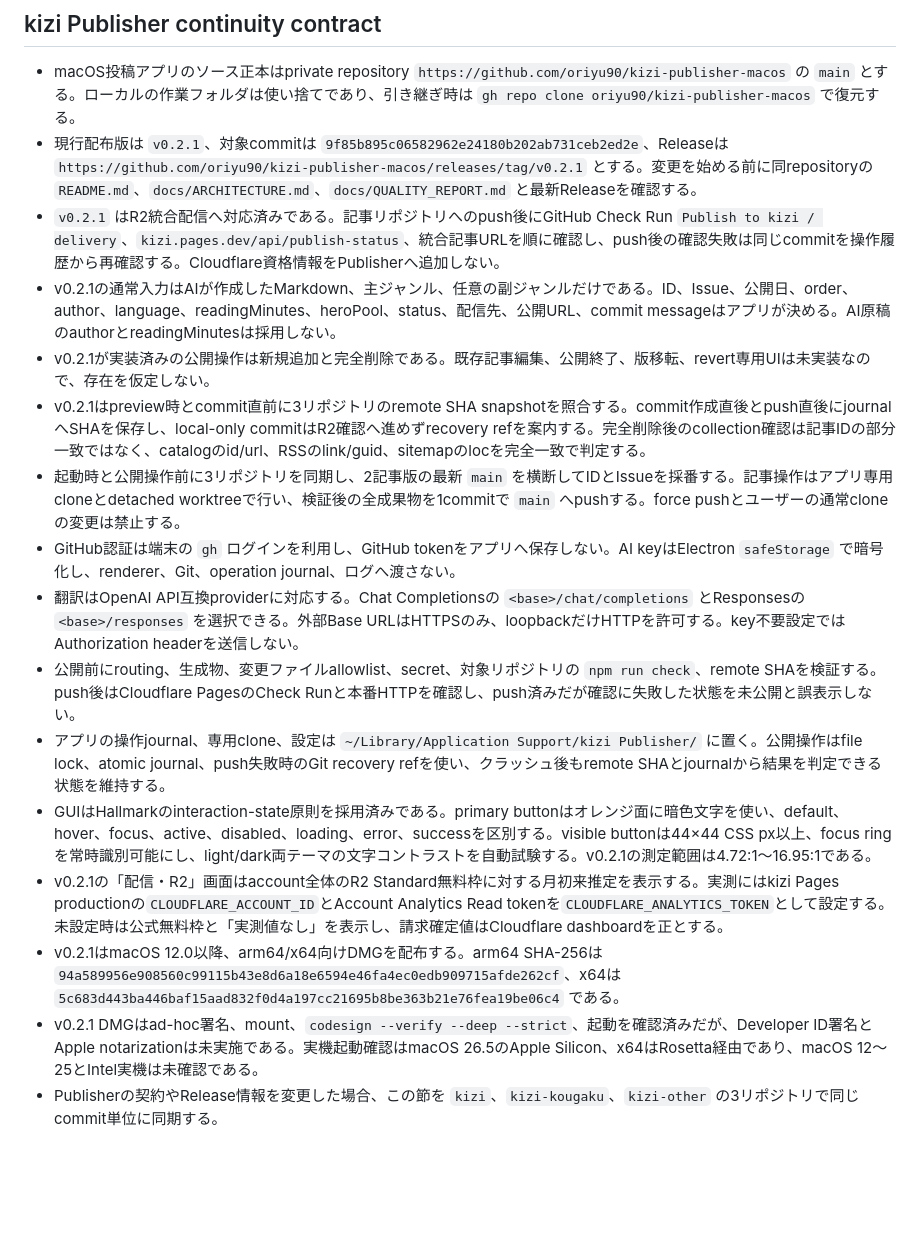
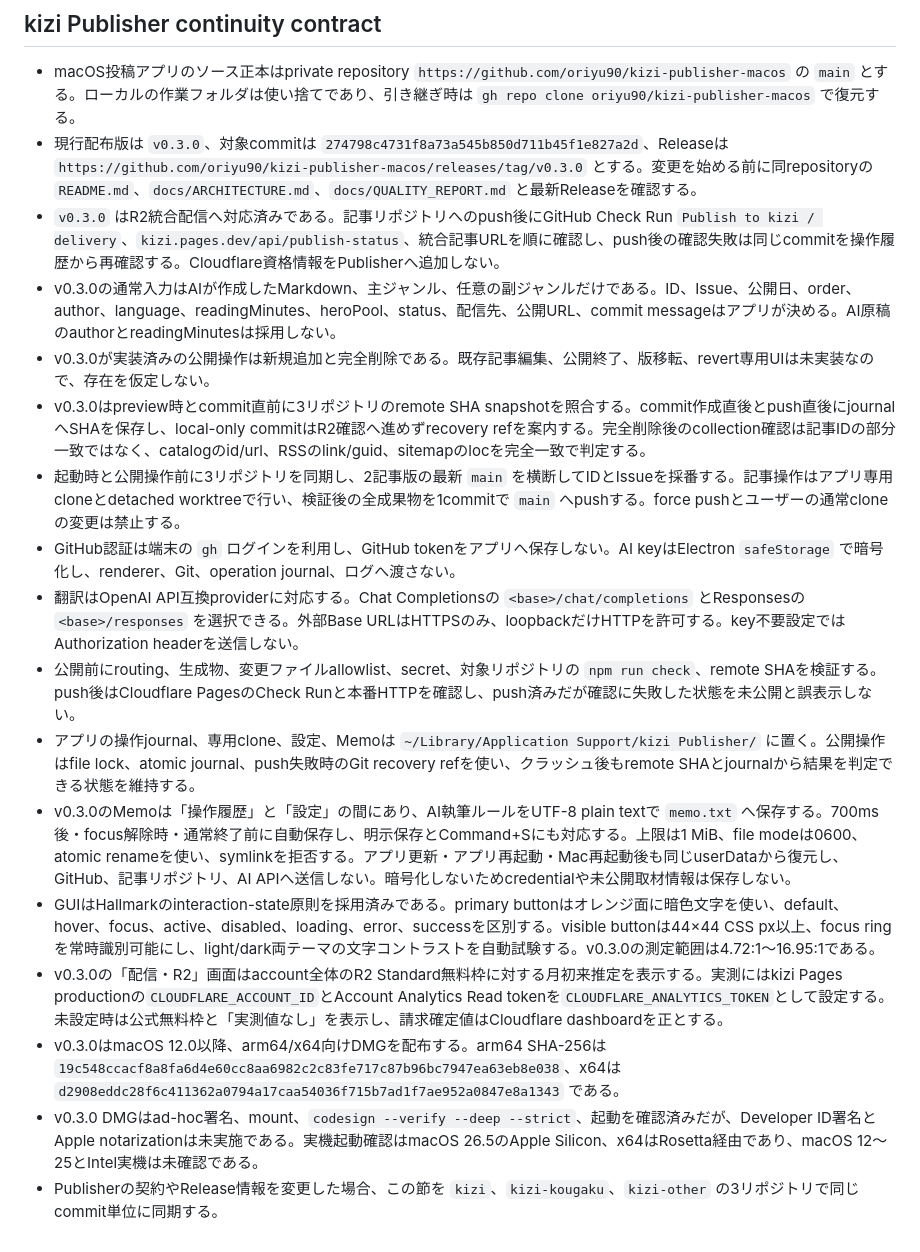
Before and after one commit to oriyu90/kizi-other, a Markdown page: AGENTS.md, the part around the change. Rendered like a GitHub page; blank space fills up the shorter version.

```diff
--- a/AGENTS.md
+++ b/AGENTS.md
@@ -37,18 +37,19 @@
 ## kizi Publisher continuity contract
 
 - macOS投稿アプリのソース正本はprivate repository `https://github.com/oriyu90/kizi-publisher-macos` の `main` とする。ローカルの作業フォルダは使い捨てであり、引き継ぎ時は `gh repo clone oriyu90/kizi-publisher-macos` で復元する。
-- 現行配布版は `v0.2.1`、対象commitは `9f85b895c06582962e24180b202ab731ceb2ed2e`、Releaseは `https://github.com/oriyu90/kizi-publisher-macos/releases/tag/v0.2.1` とする。変更を始める前に同repositoryの `README.md`、`docs/ARCHITECTURE.md`、`docs/QUALITY_REPORT.md` と最新Releaseを確認する。
-- `v0.2.1` はR2統合配信へ対応済みである。記事リポジトリへのpush後にGitHub Check Run `Publish to kizi / delivery`、`kizi.pages.dev/api/publish-status`、統合記事URLを順に確認し、push後の確認失敗は同じcommitを操作履歴から再確認する。Cloudflare資格情報をPublisherへ追加しない。
-- v0.2.1の通常入力はAIが作成したMarkdown、主ジャンル、任意の副ジャンルだけである。ID、Issue、公開日、order、author、language、readingMinutes、heroPool、status、配信先、公開URL、commit messageはアプリが決める。AI原稿のauthorとreadingMinutesは採用しない。
-- v0.2.1が実装済みの公開操作は新規追加と完全削除である。既存記事編集、公開終了、版移転、revert専用UIは未実装なので、存在を仮定しない。
-- v0.2.1はpreview時とcommit直前に3リポジトリのremote SHA snapshotを照合する。commit作成直後とpush直後にjournalへSHAを保存し、local-only commitはR2確認へ進めずrecovery refを案内する。完全削除後のcollection確認は記事IDの部分一致ではなく、catalogのid/url、RSSのlink/guid、sitemapのlocを完全一致で判定する。
+- 現行配布版は `v0.3.0`、対象commitは `274798c4731f8a73a545b850d711b45f1e827a2d`、Releaseは `https://github.com/oriyu90/kizi-publisher-macos/releases/tag/v0.3.0` とする。変更を始める前に同repositoryの `README.md`、`docs/ARCHITECTURE.md`、`docs/QUALITY_REPORT.md` と最新Releaseを確認する。
+- `v0.3.0` はR2統合配信へ対応済みである。記事リポジトリへのpush後にGitHub Check Run `Publish to kizi / delivery`、`kizi.pages.dev/api/publish-status`、統合記事URLを順に確認し、push後の確認失敗は同じcommitを操作履歴から再確認する。Cloudflare資格情報をPublisherへ追加しない。
+- v0.3.0の通常入力はAIが作成したMarkdown、主ジャンル、任意の副ジャンルだけである。ID、Issue、公開日、order、author、language、readingMinutes、heroPool、status、配信先、公開URL、commit messageはアプリが決める。AI原稿のauthorとreadingMinutesは採用しない。
+- v0.3.0が実装済みの公開操作は新規追加と完全削除である。既存記事編集、公開終了、版移転、revert専用UIは未実装なので、存在を仮定しない。
+- v0.3.0はpreview時とcommit直前に3リポジトリのremote SHA snapshotを照合する。commit作成直後とpush直後にjournalへSHAを保存し、local-only commitはR2確認へ進めずrecovery refを案内する。完全削除後のcollection確認は記事IDの部分一致ではなく、catalogのid/url、RSSのlink/guid、sitemapのlocを完全一致で判定する。
 - 起動時と公開操作前に3リポジトリを同期し、2記事版の最新 `main` を横断してIDとIssueを採番する。記事操作はアプリ専用cloneとdetached worktreeで行い、検証後の全成果物を1commitで `main` へpushする。force pushとユーザーの通常cloneの変更は禁止する。
 - GitHub認証は端末の `gh` ログインを利用し、GitHub tokenをアプリへ保存しない。AI keyはElectron `safeStorage` で暗号化し、renderer、Git、operation journal、ログへ渡さない。
 - 翻訳はOpenAI API互換providerに対応する。Chat Completionsの `<base>/chat/completions` とResponsesの `<base>/responses` を選択できる。外部Base URLはHTTPSのみ、loopbackだけHTTPを許可する。key不要設定ではAuthorization headerを送信しない。
 - 公開前にrouting、生成物、変更ファイルallowlist、secret、対象リポジトリの `npm run check`、remote SHAを検証する。push後はCloudflare PagesのCheck Runと本番HTTPを確認し、push済みだが確認に失敗した状態を未公開と誤表示しない。
-- アプリの操作journal、専用clone、設定は `~/Library/Application Support/kizi Publisher/` に置く。公開操作はfile lock、atomic journal、push失敗時のGit recovery refを使い、クラッシュ後もremote SHAとjournalから結果を判定できる状態を維持する。
-- GUIはHallmarkのinteraction-state原則を採用済みである。primary buttonはオレンジ面に暗色文字を使い、default、hover、focus、active、disabled、loading、error、successを区別する。visible buttonは44×44 CSS px以上、focus ringを常時識別可能にし、light/dark両テーマの文字コントラストを自動試験する。v0.2.1の測定範囲は4.72:1〜16.95:1である。
-- v0.2.1の「配信・R2」画面はaccount全体のR2 Standard無料枠に対する月初来推定を表示する。実測にはkizi Pages productionの`CLOUDFLARE_ACCOUNT_ID`とAccount Analytics Read tokenを`CLOUDFLARE_ANALYTICS_TOKEN`として設定する。未設定時は公式無料枠と「実測値なし」を表示し、請求確定値はCloudflare dashboardを正とする。
-- v0.2.1はmacOS 12.0以降、arm64/x64向けDMGを配布する。arm64 SHA-256は `94a589956e908560c99115b43e8d6a18e6594e46fa4ec0edb909715afde262cf`、x64は `5c683d443ba446baf15aad832f0d4a197cc21695b8be363b21e76fea19be06c4` である。
-- v0.2.1 DMGはad-hoc署名、mount、`codesign --verify --deep --strict`、起動を確認済みだが、Developer ID署名とApple notarizationは未実施である。実機起動確認はmacOS 26.5のApple Silicon、x64はRosetta経由であり、macOS 12〜25とIntel実機は未確認である。
+- アプリの操作journal、専用clone、設定、Memoは `~/Library/Application Support/kizi Publisher/` に置く。公開操作はfile lock、atomic journal、push失敗時のGit recovery refを使い、クラッシュ後もremote SHAとjournalから結果を判定できる状態を維持する。
+- v0.3.0のMemoは「操作履歴」と「設定」の間にあり、AI執筆ルールをUTF-8 plain textで `memo.txt` へ保存する。700ms後・focus解除時・通常終了前に自動保存し、明示保存とCommand+Sにも対応する。上限は1 MiB、file modeは0600、atomic renameを使い、symlinkを拒否する。アプリ更新・アプリ再起動・Mac再起動後も同じuserDataから復元し、GitHub、記事リポジトリ、AI APIへ送信しない。暗号化しないためcredentialや未公開取材情報は保存しない。
+- GUIはHallmarkのinteraction-state原則を採用済みである。primary buttonはオレンジ面に暗色文字を使い、default、hover、focus、active、disabled、loading、error、successを区別する。visible buttonは44×44 CSS px以上、focus ringを常時識別可能にし、light/dark両テーマの文字コントラストを自動試験する。v0.3.0の測定範囲は4.72:1〜16.95:1である。
+- v0.3.0の「配信・R2」画面はaccount全体のR2 Standard無料枠に対する月初来推定を表示する。実測にはkizi Pages productionの`CLOUDFLARE_ACCOUNT_ID`とAccount Analytics Read tokenを`CLOUDFLARE_ANALYTICS_TOKEN`として設定する。未設定時は公式無料枠と「実測値なし」を表示し、請求確定値はCloudflare dashboardを正とする。
+- v0.3.0はmacOS 12.0以降、arm64/x64向けDMGを配布する。arm64 SHA-256は `19c548ccacf8a8fa6d4e60cc8aa6982c2c83fe717c87b96bc7947ea63eb8e038`、x64は `d2908eddc28f6c411362a0794a17caa54036f715b7ad1f7ae952a0847e8a1343` である。
+- v0.3.0 DMGはad-hoc署名、mount、`codesign --verify --deep --strict`、起動を確認済みだが、Developer ID署名とApple notarizationは未実施である。実機起動確認はmacOS 26.5のApple Silicon、x64はRosetta経由であり、macOS 12〜25とIntel実機は未確認である。
 - Publisherの契約やRelease情報を変更した場合、この節を `kizi`、`kizi-kougaku`、`kizi-other` の3リポジトリで同じcommit単位に同期する。
```
Also changed, not shown: docs/system-design-and-operations.md (+7 -4 lines).
